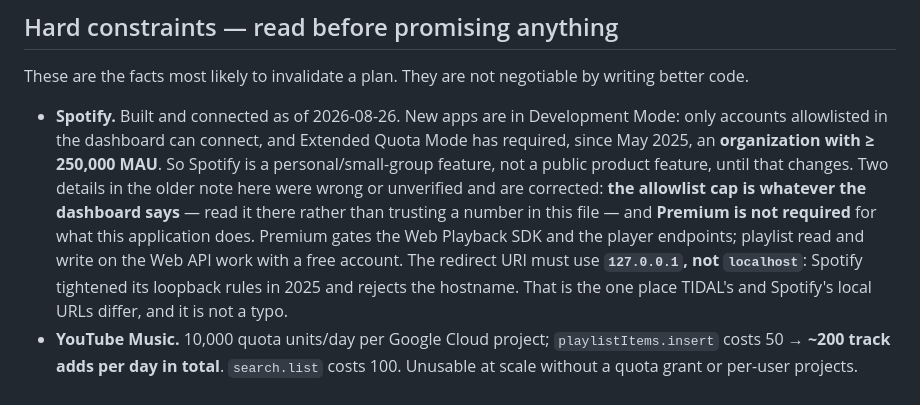
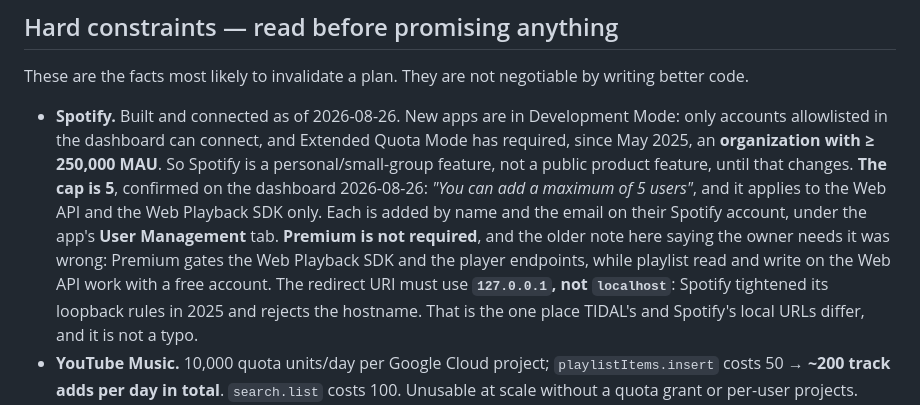
Before and after one commit to jvoegele/one_playlist, a Markdown page: CLAUDE.md, the part around the change. Drawn GitHub-style.

Commit message:
Confirm Spotify's 5-user cap from the dashboard
The number this file has carried all along was right; only the Premium claim
beside it was wrong. Replacing yesterday's hedge — "read it off the dashboard"
— with what the dashboard actually says, plus where to add a user and the fact
that the cap covers the Web API and the Web Playback SDK only.

Co-Authored-By: Claude Opus 5 (1M context) <noreply@anthropic.com>

```diff
--- a/CLAUDE.md
+++ b/CLAUDE.md
@@ -116,11 +116,12 @@ better code.
   only accounts allowlisted in the dashboard can connect, and Extended Quota Mode has
   required, since May 2025, an **organization with ≥ 250,000 MAU**. So Spotify is a
   personal/small-group feature, not a public product feature, until that changes.
-  Two details in the older note here were wrong or unverified and are corrected:
-  **the allowlist cap is whatever the dashboard says** — read it there rather than trusting
-  a number in this file — and **Premium is not required** for what this application does.
-  Premium gates the Web Playback SDK and the player endpoints; playlist read and write on
-  the Web API work with a free account.
+  **The cap is 5**, confirmed on the dashboard 2026-08-26: *"You can add a maximum of 5
+  users"*, and it applies to the Web API and the Web Playback SDK only. Each is added by
+  name and the email on their Spotify account, under the app's **User Management** tab.
+  **Premium is not required**, and the older note here saying the owner needs it was wrong:
+  Premium gates the Web Playback SDK and the player endpoints, while playlist read and write
+  on the Web API work with a free account.
   The redirect URI must use **`127.0.0.1`, not `localhost`**: Spotify tightened its loopback
   rules in 2025 and rejects the hostname. That is the one place TIDAL's and Spotify's local
   URLs differ, and it is not a typo.
```
